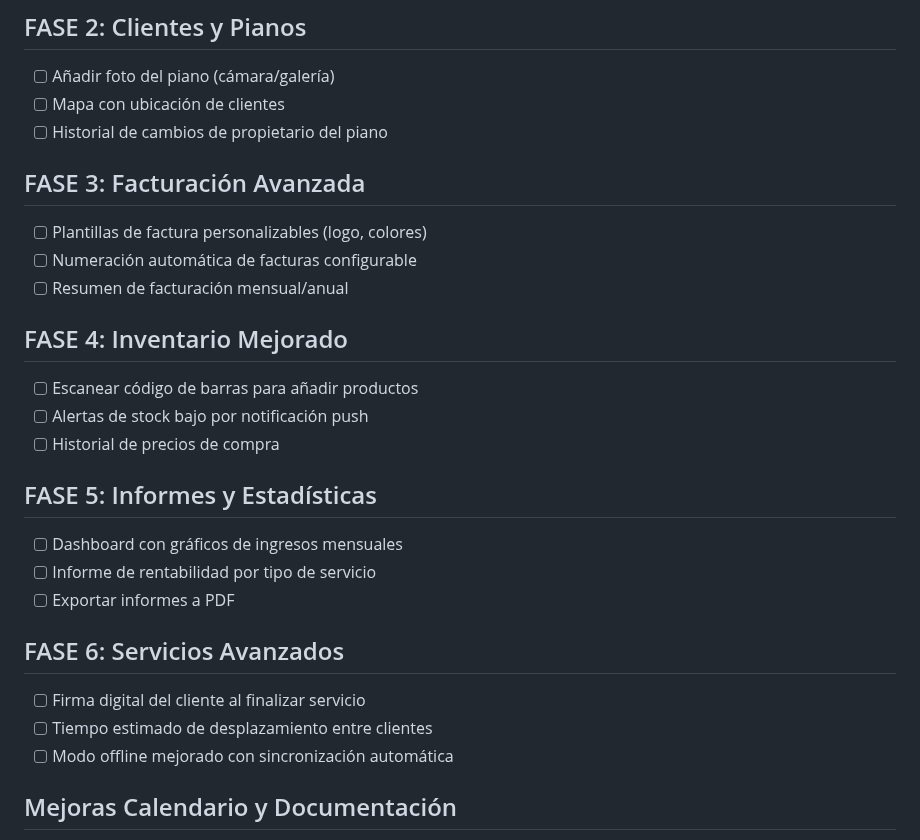
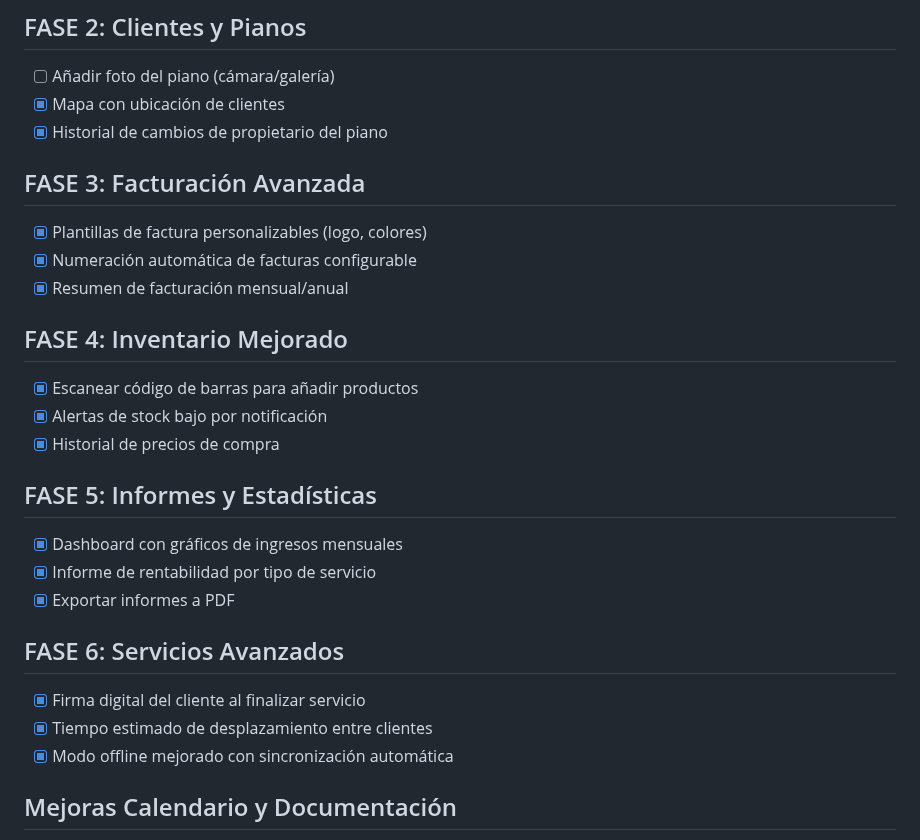
Before and after one commit to hidajonedIE/piano-emotion-manager, a Markdown page: todo.md, the part around the change. GitHub-like rendering.

Commit message:
docs: Actualizar todo.md con FASE 2-6 completadas

```diff
--- a/todo.md
+++ b/todo.md
@@ -407,28 +407,28 @@
 
 ## FASE 2: Clientes y Pianos
 - [ ] Añadir foto del piano (cámara/galería)
-- [ ] Mapa con ubicación de clientes
-- [ ] Historial de cambios de propietario del piano
+- [x] Mapa con ubicación de clientes
+- [x] Historial de cambios de propietario del piano
 
 ## FASE 3: Facturación Avanzada
-- [ ] Plantillas de factura personalizables (logo, colores)
-- [ ] Numeración automática de facturas configurable
-- [ ] Resumen de facturación mensual/anual
+- [x] Plantillas de factura personalizables (logo, colores)
+- [x] Numeración automática de facturas configurable
+- [x] Resumen de facturación mensual/anual
 
 ## FASE 4: Inventario Mejorado
-- [ ] Escanear código de barras para añadir productos
-- [ ] Alertas de stock bajo por notificación push
-- [ ] Historial de precios de compra
+- [x] Escanear código de barras para añadir productos
+- [x] Alertas de stock bajo por notificación
+- [x] Historial de precios de compra
 
 ## FASE 5: Informes y Estadísticas
-- [ ] Dashboard con gráficos de ingresos mensuales
-- [ ] Informe de rentabilidad por tipo de servicio
-- [ ] Exportar informes a PDF
+- [x] Dashboard con gráficos de ingresos mensuales
+- [x] Informe de rentabilidad por tipo de servicio
+- [x] Exportar informes a PDF
 
 ## FASE 6: Servicios Avanzados
-- [ ] Firma digital del cliente al finalizar servicio
-- [ ] Tiempo estimado de desplazamiento entre clientes
-- [ ] Modo offline mejorado con sincronización automática
+- [x] Firma digital del cliente al finalizar servicio
+- [x] Tiempo estimado de desplazamiento entre clientes
+- [x] Modo offline mejorado con sincronización automática
 
 ## Mejoras Calendario y Documentación
 - [x] Añadir navegación a meses anteriores y futuros en el calendario (sección Este Mes del Dashboard)
```
